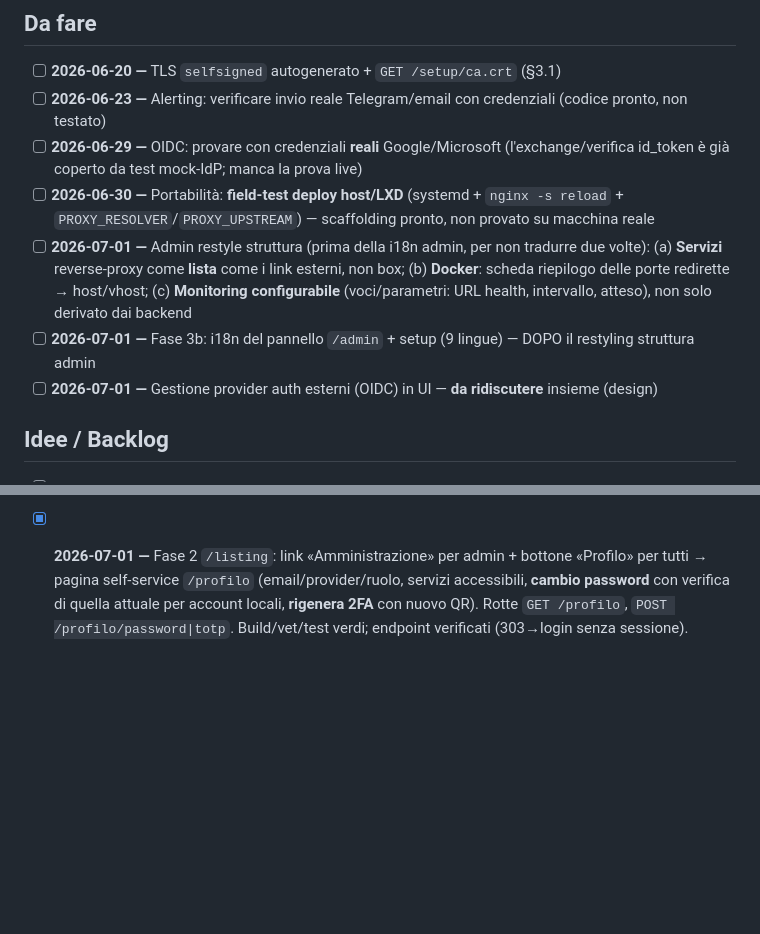
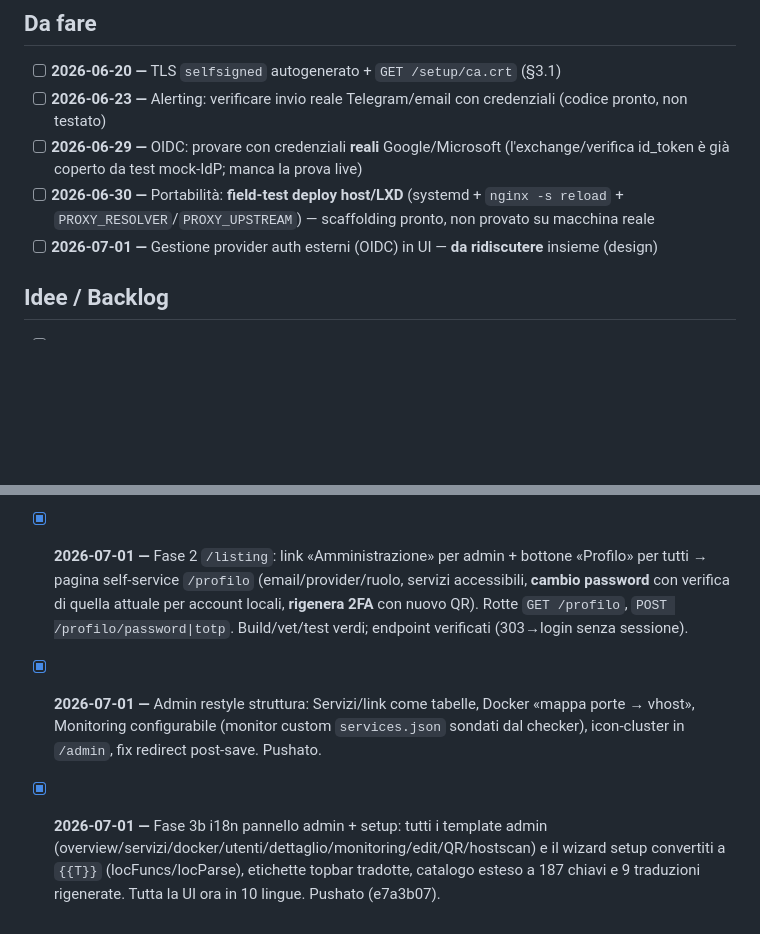
Before and after one commit to sfs-it/xal-tor-ka, a Markdown page: TODO.md, 2 parts joined by grey strips. Drawn GitHub-style; blank space fills up the shorter version.

Commit message:
docs(todo): mark admin restyle + admin i18n (3b) done
Developed with the assistance of Claude Code (Anthropic Opus 4.8).

```diff
--- a/TODO.md
+++ b/TODO.md
@@ -10,8 +10,6 @@ _(nessuna voce attiva — prossimo passo da decidere: vedi candidati in «Da far
 * [ ] **2026-06-23 —** Alerting: verificare invio reale Telegram/email con credenziali (codice pronto, non testato)
 * [ ] **2026-06-29 —** OIDC: provare con credenziali **reali** Google/Microsoft (l'exchange/verifica id_token è già coperto da test mock-IdP; manca la prova live)
 * [ ] **2026-06-30 —** Portabilità: **field-test deploy host/LXD** (systemd + `nginx -s reload` + `PROXY_RESOLVER`/`PROXY_UPSTREAM`) — scaffolding pronto, non provato su macchina reale
-* [ ] **2026-07-01 —** Admin restyle struttura (prima della i18n admin, per non tradurre due volte): (a) **Servizi** reverse-proxy come **lista** come i link esterni, non box; (b) **Docker**: scheda riepilogo delle porte redirette → host/vhost; (c) **Monitoring configurabile** (voci/parametri: URL health, intervallo, atteso), non solo derivato dai backend
-* [ ] **2026-07-01 —** Fase 3b: i18n del pannello `/admin` + setup (9 lingue) — DOPO il restyling struttura admin
 * [ ] **2026-07-01 —** Gestione provider auth esterni (OIDC) in UI — **da ridiscutere** insieme (design)
 
 ## Idee / Backlog
@@ -66,3 +64,5 @@ _(nessuna voce attiva — prossimo passo da decidere: vedi candidati in «Da far
 * [x] **2026-07-01 —** Fase 1 IP allow-list: campo `ip_allow` (CIDR) per backend con enforce fail-closed in `/validate` prima della regola (vale anche per `public`), edit/visualizza in `/admin/servizi`; whitelist IP admin globale gestibile in UI (override in `services.json`, hot reload, guard anti-lockout) via `/admin/adminips`. Validazione CIDR + test. Build/vet/race verdi.
 * [x] **2026-07-01 —** Fase 1b client-IP plumbing/hardening: `trusted_proxies` ora include `${EDGE_CIDR}` (+127.0.0.1/::1); `clientIP` preferisce `X-Real-IP` (settato dall'edge a `$remote_addr`, non spoofabile) con fallback XFF; auth location NGINX (base+generato) passa `X-Real-IP`. Ora i controlli IP (admin + `ip_allow`) vedono il **client reale**. Verificato anti-lockout: /admin via NGINX → 303 (non 403), log mostra IP client reale 172.21.0.1 ∈ ADMIN_CIDR. Test `clientIP` (prefer X-Real-IP + spoof-proof da peer non fidato).
 * [x] **2026-07-01 —** Fase 2 `/listing`: link «Amministrazione» per admin + bottone «Profilo» per tutti → pagina self-service `/profilo` (email/provider/ruolo, servizi accessibili, **cambio password** con verifica di quella attuale per account locali, **rigenera 2FA** con nuovo QR). Rotte `GET /profilo`, `POST /profilo/password|totp`. Build/vet/test verdi; endpoint verificati (303→login senza sessione).
+* [x] **2026-07-01 —** Admin restyle struttura: Servizi/link come tabelle, Docker «mappa porte → vhost», Monitoring configurabile (monitor custom `services.json` sondati dal checker), icon-cluster in `/admin`, fix redirect post-save. Pushato.
+* [x] **2026-07-01 —** Fase 3b i18n pannello admin + setup: tutti i template admin (overview/servizi/docker/utenti/dettaglio/monitoring/edit/QR/hostscan) e il wizard setup convertiti a `{{T}}` (locFuncs/locParse), etichette topbar tradotte, catalogo esteso a 187 chiavi e 9 traduzioni rigenerate. Tutta la UI ora in 10 lingue. Pushato (e7a3b07).
```
